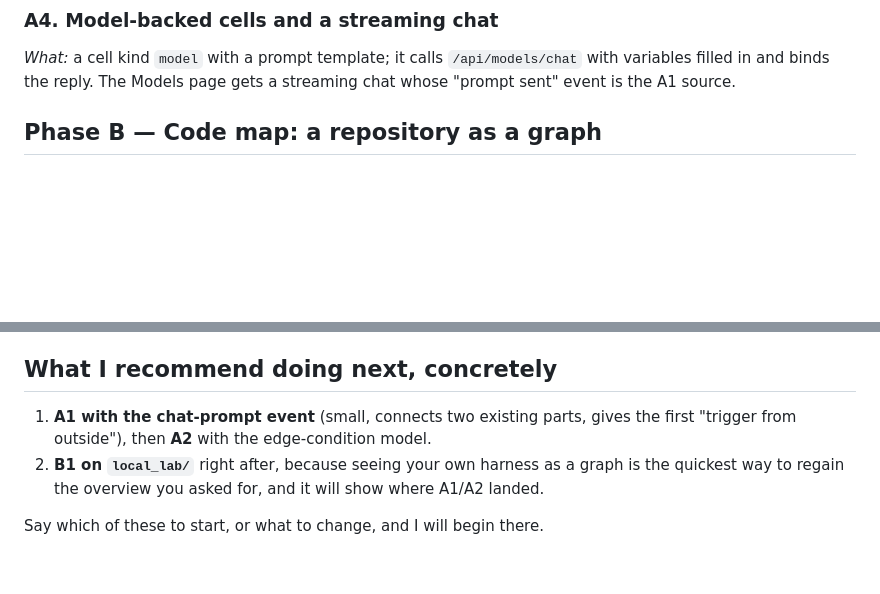
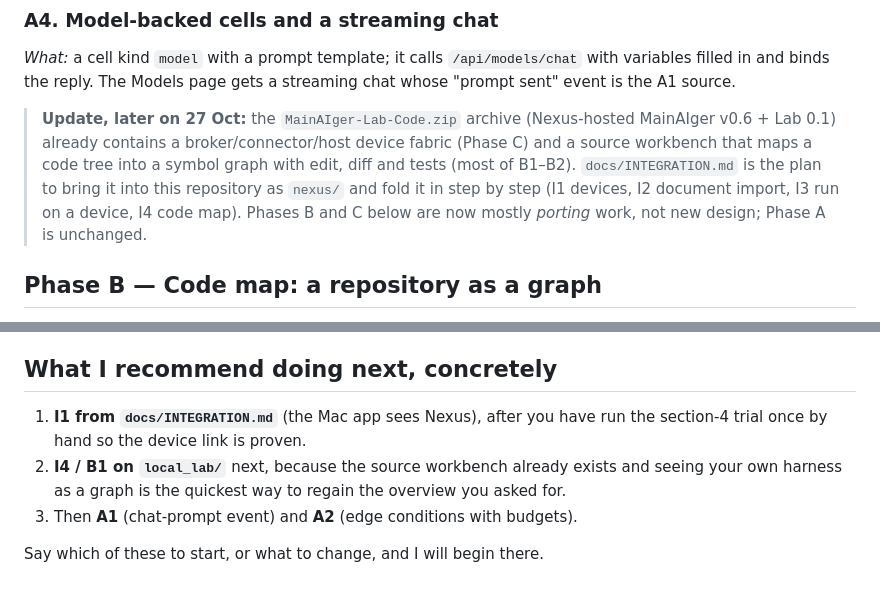
Before and after one commit to tanaypatel7/mainaiger-web, a Markdown page: docs/ROADMAP.md, 2 parts joined by grey strips. Drawn GitHub-style; blank space fills up the shorter version.

```diff
--- a/docs/ROADMAP.md
+++ b/docs/ROADMAP.md
@@ -103,6 +103,15 @@ language, one process model.
 with variables filled in and binds the reply. The Models page gets a streaming
 chat whose "prompt sent" event is the A1 source.
 
+> **Update, later on 27 Oct:** the `MainAIger-Lab-Code.zip` archive (Nexus-hosted
+> MainAIger v0.6 + Lab 0.1) already contains a broker/connector/host device
+> fabric (Phase C) and a source workbench that maps a code tree into a symbol
+> graph with edit, diff and tests (most of B1–B2). `docs/INTEGRATION.md` is the
+> plan to bring it into this repository as `nexus/` and fold it in step by
+> step (I1 devices, I2 document import, I3 run on a device, I4 code map).
+> Phases B and C below are now mostly *porting* work, not new design; Phase A
+> is unchanged.
+
 ## Phase B — Code map: a repository as a graph
 
 **Why second:** this is the capability you described most: seeing the whole of
@@ -187,10 +196,11 @@ distribution, not design.
 
 ## What I recommend doing next, concretely
 
-1. **A1 with the chat-prompt event** (small, connects two existing parts, gives
-   the first "trigger from outside"), then **A2** with the edge-condition model.
-2. **B1 on `local_lab/`** right after, because seeing your own harness as a graph
-   is the quickest way to regain the overview you asked for, and it will show
-   where A1/A2 landed.
+1. **I1 from `docs/INTEGRATION.md`** (the Mac app sees Nexus), after you have
+   run the section-4 trial once by hand so the device link is proven.
+2. **I4 / B1 on `local_lab/`** next, because the source workbench already
+   exists and seeing your own harness as a graph is the quickest way to regain
+   the overview you asked for.
+3. Then **A1** (chat-prompt event) and **A2** (edge conditions with budgets).
 
 Say which of these to start, or what to change, and I will begin there.
```
Also changed, not shown: docs/INTEGRATION.md (added, +209 -0 lines).
